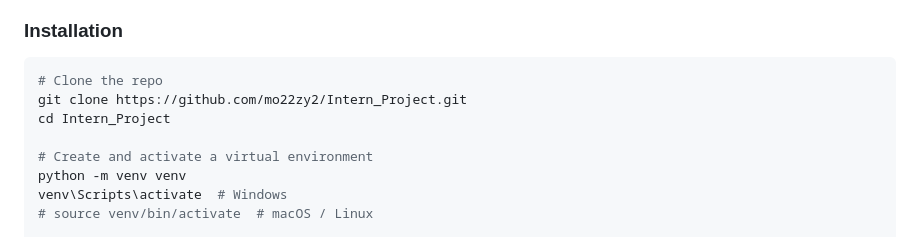
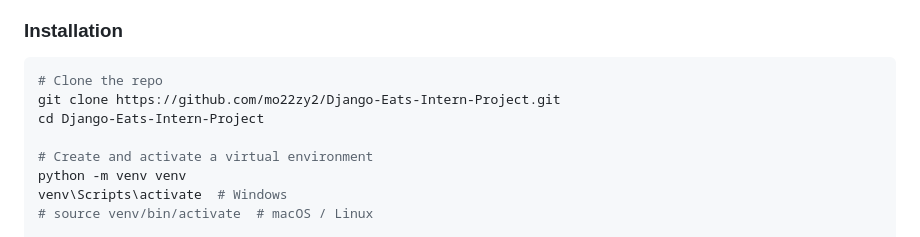
Before and after one commit to mo22zy2/Intern_Project, a Markdown page: README.md, the part around the change. GitHub-like rendering.

Commit message:
docs: update clone URL to new repository location

````diff
--- a/README.md
+++ b/README.md
@@ -172,8 +172,8 @@ Set `TELEGRAM_BOT_TOKEN` (and optionally `TELEGRAM_WEBHOOK_SECRET`) in `.env`; r
 
 ```bash
 # Clone the repo
-git clone https://github.com/mo22zy2/Intern_Project.git
-cd Intern_Project
+git clone https://github.com/mo22zy2/Django-Eats-Intern-Project.git
+cd Django-Eats-Intern-Project
 
 # Create and activate a virtual environment
 python -m venv venv
````
